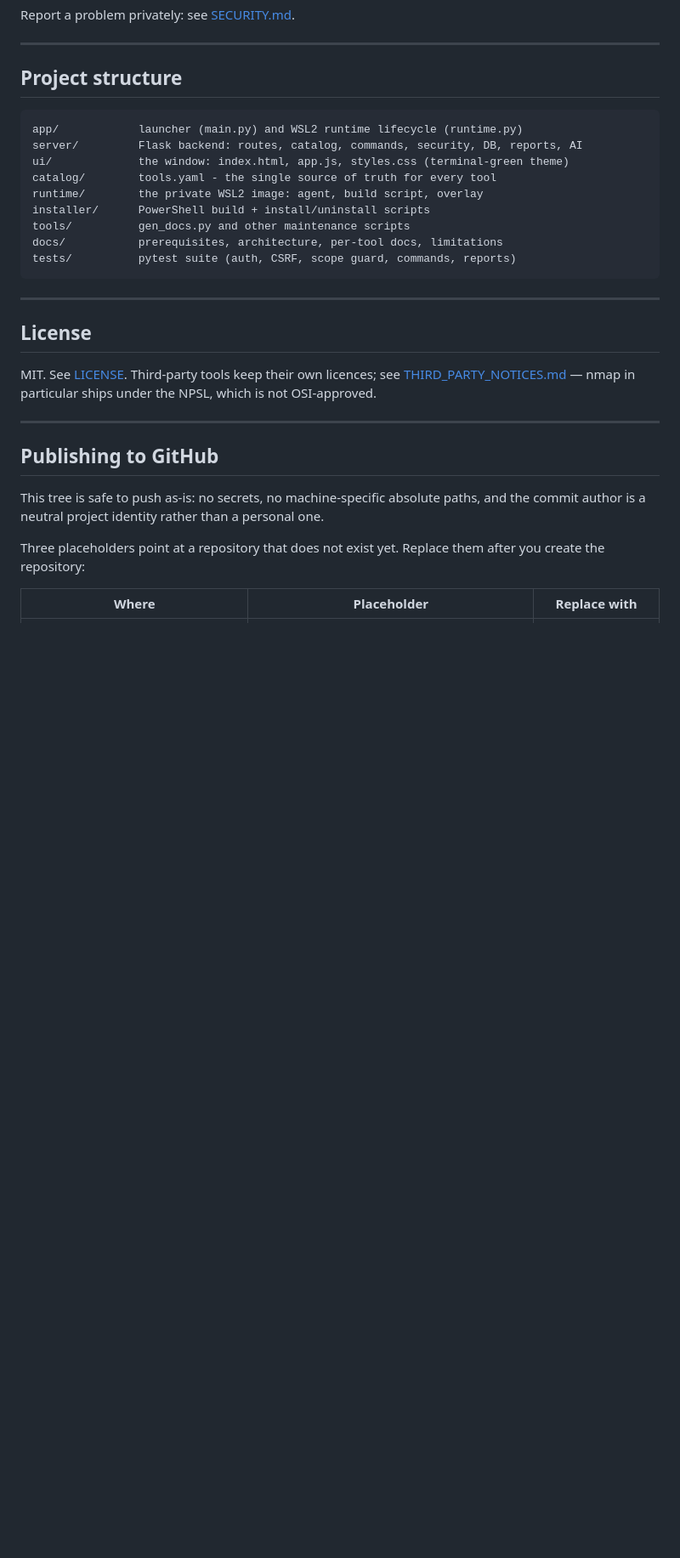
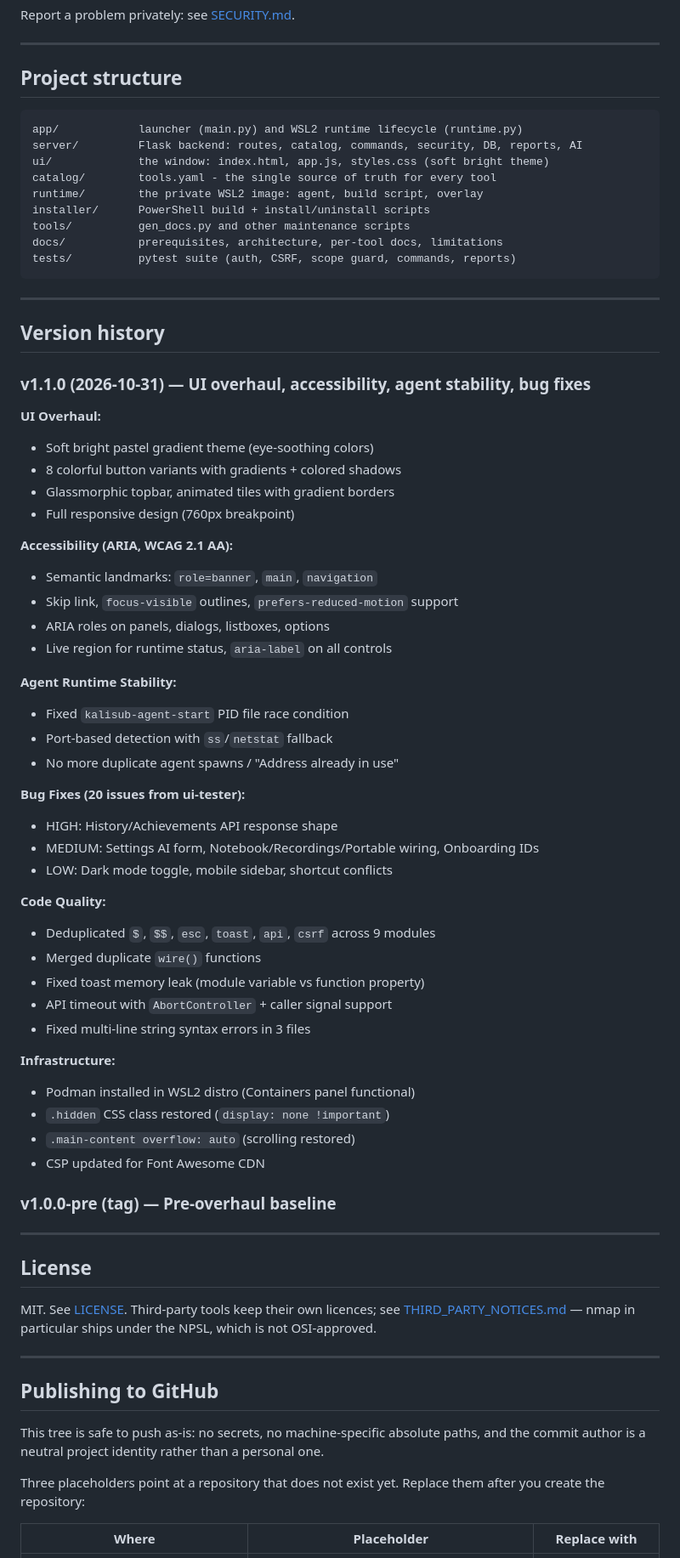
Before and after one commit to sazid63/KaliDesk, a Markdown page: README.md, the part around one of its changes. Shown at 85% size. GitHub-like rendering; blank space fills up the shorter version.

Commit message:
docs: update README for v1.1.0 release

````diff
--- a/README.md
+++ b/README.md
@@ -227,7 +227,7 @@ Report a problem privately: see [SECURITY.md](SECURITY.md).
 ```
 app/            launcher (main.py) and WSL2 runtime lifecycle (runtime.py)
 server/         Flask backend: routes, catalog, commands, security, DB, reports, AI
-ui/             the window: index.html, app.js, styles.css (terminal-green theme)
+ui/             the window: index.html, app.js, styles.css (soft bright theme)
 catalog/        tools.yaml - the single source of truth for every tool
 runtime/        the private WSL2 image: agent, build script, overlay
 installer/      PowerShell build + install/uninstall scripts
@@ -235,6 +235,49 @@ tools/          gen_docs.py and other maintenance scripts
 docs/           prerequisites, architecture, per-tool docs, limitations
 tests/          pytest suite (auth, CSRF, scope guard, commands, reports)
 ```
+
+---
+
+## Version history
+
+### v1.1.0 (2026-10-31) — UI overhaul, accessibility, agent stability, bug fixes
+
+**UI Overhaul:**
+- Soft bright pastel gradient theme (eye-soothing colors)
+- 8 colorful button variants with gradients + colored shadows
+- Glassmorphic topbar, animated tiles with gradient borders
+- Full responsive design (760px breakpoint)
+
+**Accessibility (ARIA, WCAG 2.1 AA):**
+- Semantic landmarks: `role=banner`, `main`, `navigation`
+- Skip link, `focus-visible` outlines, `prefers-reduced-motion` support
+- ARIA roles on panels, dialogs, listboxes, options
+- Live region for runtime status, `aria-label` on all controls
+
+**Agent Runtime Stability:**
+- Fixed `kalisub-agent-start` PID file race condition
+- Port-based detection with `ss`/`netstat` fallback
+- No more duplicate agent spawns / "Address already in use"
+
+**Bug Fixes (20 issues from ui-tester):**
+- HIGH: History/Achievements API response shape
+- MEDIUM: Settings AI form, Notebook/Recordings/Portable wiring, Onboarding IDs
+- LOW: Dark mode toggle, mobile sidebar, shortcut conflicts
+
+**Code Quality:**
+- Deduplicated `$`, `$$`, `esc`, `toast`, `api`, `csrf` across 9 modules
+- Merged duplicate `wire()` functions
+- Fixed toast memory leak (module variable vs function property)
+- API timeout with `AbortController` + caller signal support
+- Fixed multi-line string syntax errors in 3 files
+
+**Infrastructure:**
+- Podman installed in WSL2 distro (Containers panel functional)
+- `.hidden` CSS class restored (`display: none !important`)
+- `.main-content overflow: auto` (scrolling restored)
+- CSP updated for Font Awesome CDN
+
+### v1.0.0-pre (tag) — Pre-overhaul baseline
 
 ---
 
````
Also changed, not shown: other parts of README.md (+2 -2 lines).
